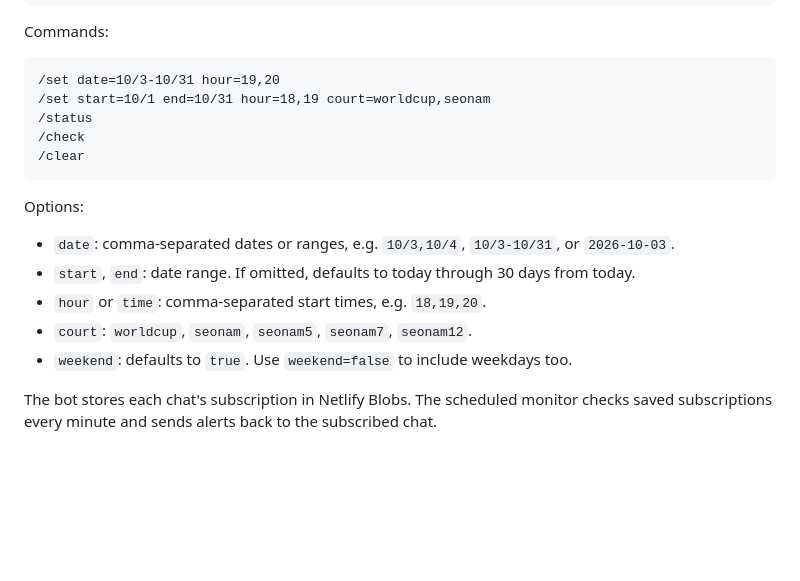
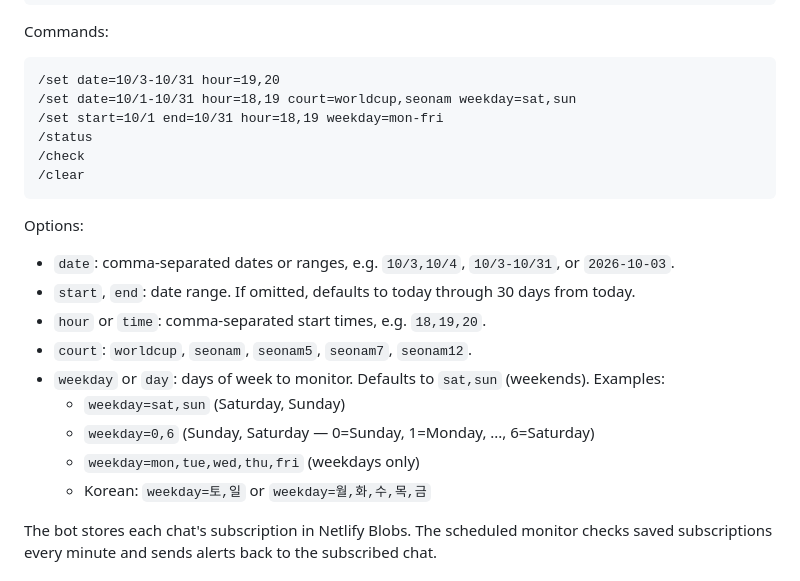
Before and after one commit to horacekyuho/CheckTennis2, a Markdown page: README.md, the part around the change. Drawn GitHub-style; blank space fills up the shorter version.

````diff
--- a/README.md
+++ b/README.md
@@ -90,7 +90,8 @@ Commands:
 
 ```text
 /set date=10/3-10/31 hour=19,20
-/set start=10/1 end=10/31 hour=18,19 court=worldcup,seonam
+/set date=10/1-10/31 hour=18,19 court=worldcup,seonam weekday=sat,sun
+/set start=10/1 end=10/31 hour=18,19 weekday=mon-fri
 /status
 /check
 /clear
@@ -102,7 +103,11 @@ Options:
 - `start`, `end`: date range. If omitted, defaults to today through 30 days from today.
 - `hour` or `time`: comma-separated start times, e.g. `18,19,20`.
 - `court`: `worldcup`, `seonam`, `seonam5`, `seonam7`, `seonam12`.
-- `weekend`: defaults to `true`. Use `weekend=false` to include weekdays too.
+- `weekday` or `day`: days of week to monitor. Defaults to `sat,sun` (weekends). Examples:
+  - `weekday=sat,sun` (Saturday, Sunday)
+  - `weekday=0,6` (Sunday, Saturday — 0=Sunday, 1=Monday, ..., 6=Saturday)
+  - `weekday=mon,tue,wed,thu,fri` (weekdays only)
+  - Korean: `weekday=토,일` or `weekday=월,화,수,목,금`
 
 The bot stores each chat's subscription in Netlify Blobs. The scheduled monitor checks saved subscriptions every minute and sends alerts back to the subscribed chat.
 
````
